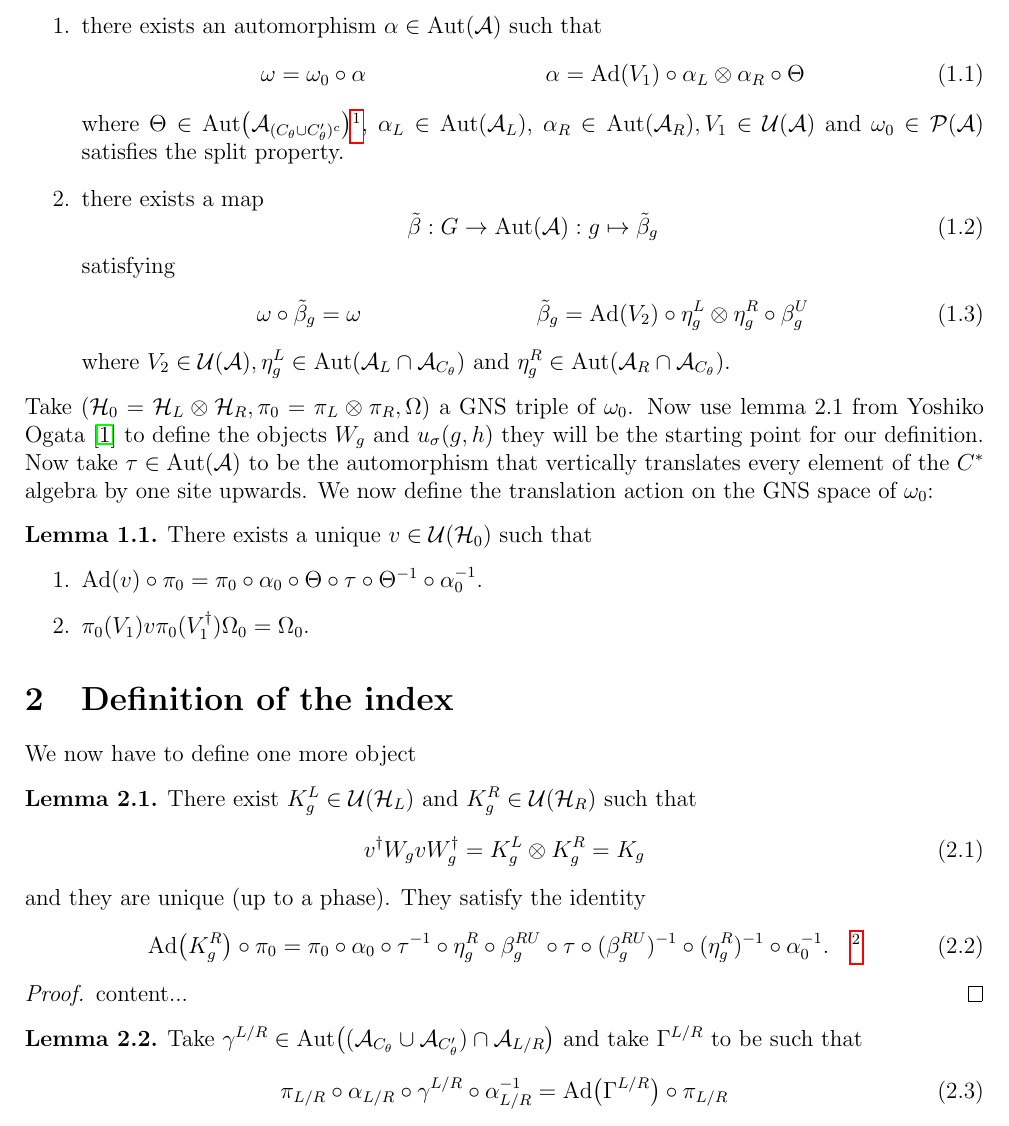
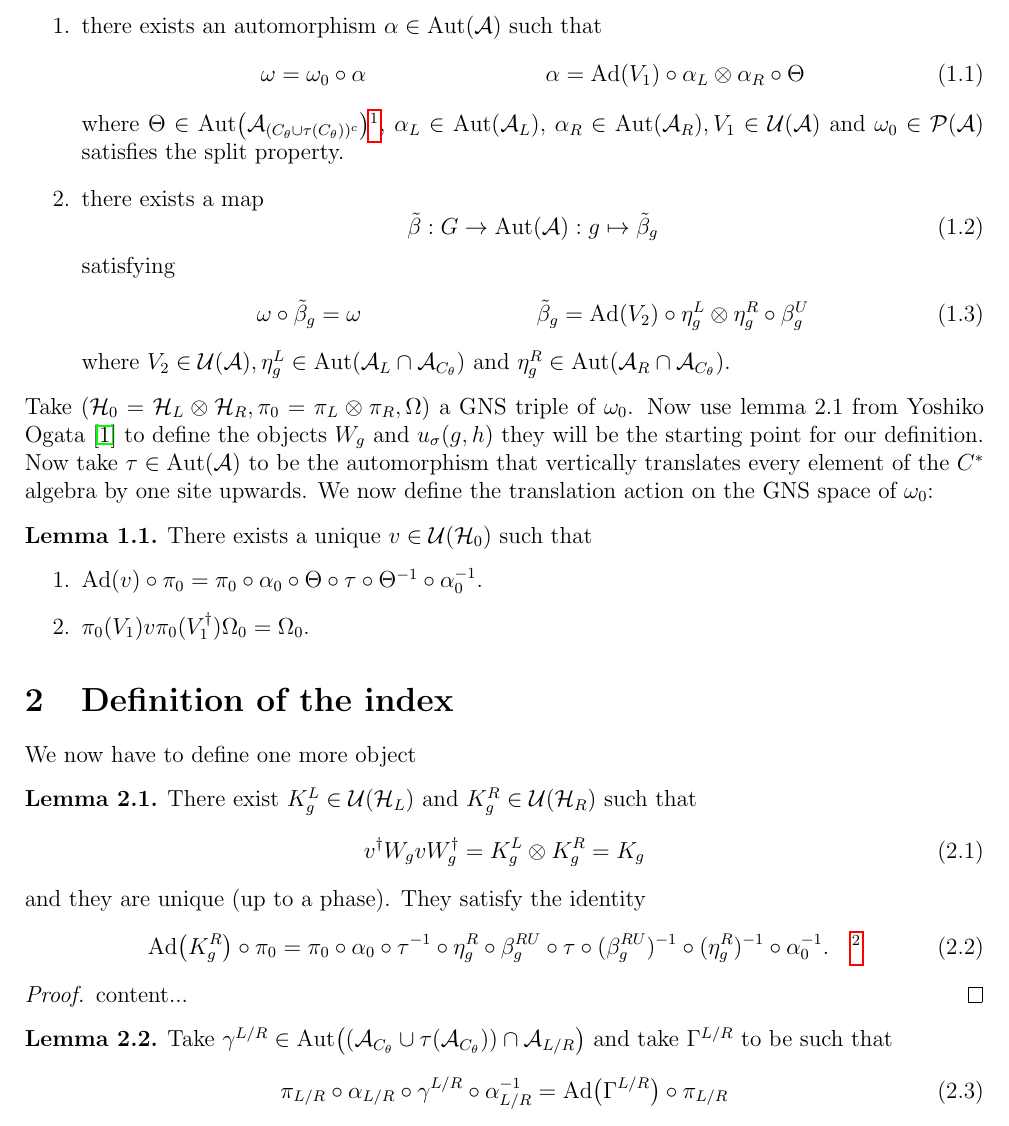
Before and after one commit to TijlJappens/TranslationSPT, a LaTeX document (2D TranslationInvariantSPT/2DTranslationInvariantSPT.tex): part of page 1 of 2, cut so that both start at the same text. Compiled offline with pdfLaTeX.

Commit message:
txs auto checkin

```diff
--- a/2D TranslationInvariantSPT/2DTranslationInvariantSPT.tex
+++ b/2D TranslationInvariantSPT/2DTranslationInvariantSPT.tex
@@ -68,7 +68,7 @@ Take $\omega\in\PP(\AA)$ to be such that
 	\begin{align}
 		\omega&=\omega_0\circ\alpha&\alpha&=\Ad{V_1}\circ\alpha_L\otimes\alpha_R\circ\Theta
 	\end{align}
-	where $\Theta\in\Aut{\AA_{(C_\theta\cup C_\theta')^c}}$\footnote{By this I mean it is supported in the complement of the union of the horizontally oriented cone through the origin with angle $\theta$ and the cone that is shifted one site upwards (through site $(0,1)$)}, $\alpha_L\in\Aut{\AA_L}$, $\alpha_R\in\Aut{\AA_R},V_1\in\UU(\AA)$ and $\omega_0\in\PP(\AA)$ satisfies the split property.
+	where $\Theta\in\Aut{\AA_{(C_\theta\cup \tau(C_\theta))^c}}$\footnote{By this I mean it is supported in the complement of the union of the horizontally oriented cone through the origin with angle $\theta$ and the cone that is shifted one site upwards (through site $(0,1)$)}, $\alpha_L\in\Aut{\AA_L}$, $\alpha_R\in\Aut{\AA_R},V_1\in\UU(\AA)$ and $\omega_0\in\PP(\AA)$ satisfies the split property.
 	\item there exists a map
 	\begin{equation}
 		\tilde\beta:G\rightarrow\Aut{\AA}:g\mapsto\tilde\beta_g
@@ -103,7 +103,7 @@ We now have to define one more object
 	content...
 \end{proof}
 \begin{lemma}\label{lem:AdjointOverConeIsInCone}
-	Take $\gamma^{L/R}\in\Aut{(\AA_{C_\theta}\cup\AA_{C_\theta'})\cap\AA_{L/R}}$ and take $\Gamma^{L/R}$ to be such that
+	Take $\gamma^{L/R}\in\Aut{(\AA_{C_\theta}\cup\tau(\AA_{C_\theta}))\cap\AA_{L/R}}$ and take $\Gamma^{L/R}$ to be such that
 	\begin{equation}
 		\pi_{L/R}\circ\alpha_{L/R}\circ\gamma^{L/R}\circ\alpha_{L/R}^{-1}= \Ad{\Gamma^{L/R}}\circ\pi_{L/R}
 	\end{equation}
```
